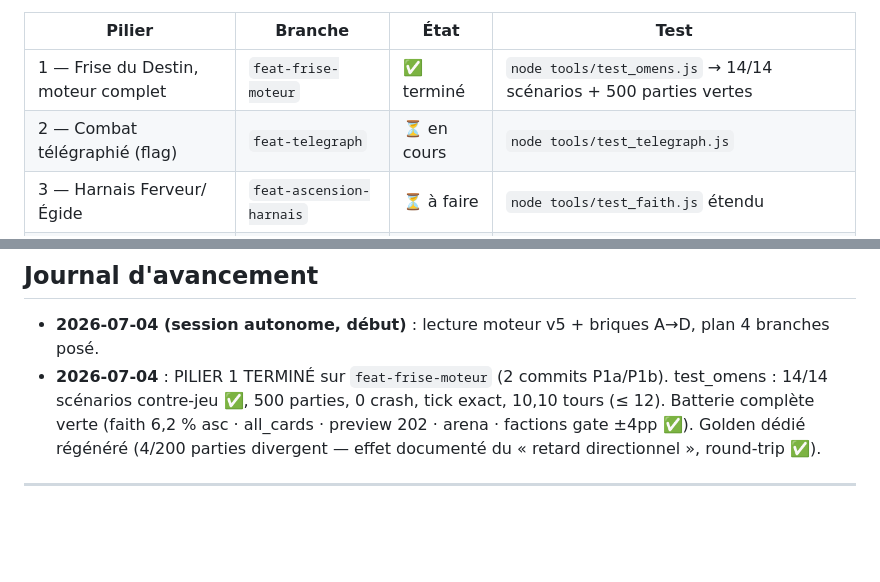
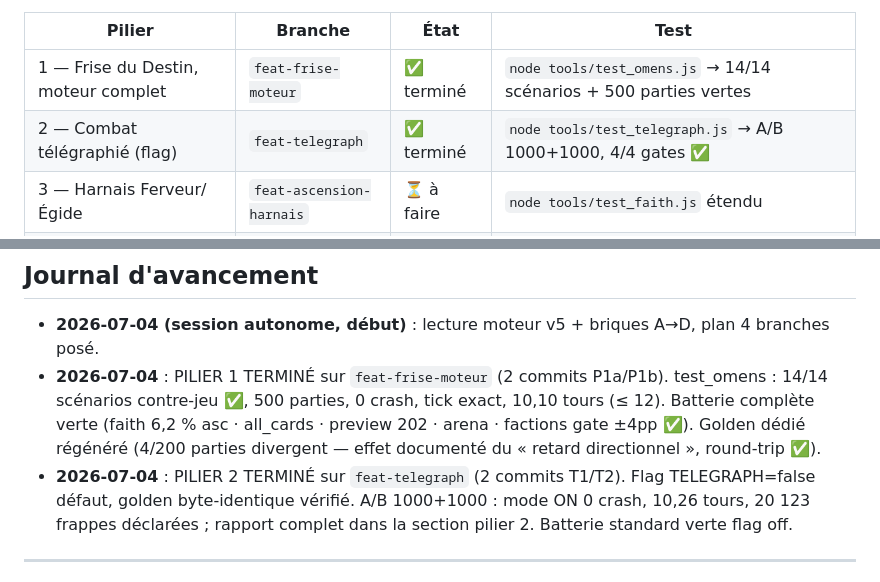
Before and after one commit to frankiy67/5legends, a Markdown page: docs/PILIERS_A_DESIGNER.md, 2 parts joined by grey strips. Rendered like a GitHub page; blank space fills up the shorter version.

```diff
--- a/docs/PILIERS_A_DESIGNER.md
+++ b/docs/PILIERS_A_DESIGNER.md
@@ -8,7 +8,7 @@ depuis `v1-unification` (aucun merge entre elles) :
 | Pilier | Branche | État | Test |
 |---|---|---|---|
 | 1 — Frise du Destin, moteur complet | `feat-frise-moteur` | ✅ terminé | `node tools/test_omens.js` → 14/14 scénarios + 500 parties vertes |
-| 2 — Combat télégraphié (flag) | `feat-telegraph` | ⏳ en cours | `node tools/test_telegraph.js` |
+| 2 — Combat télégraphié (flag) | `feat-telegraph` | ✅ terminé | `node tools/test_telegraph.js` → A/B 1000+1000, 4/4 gates ✅ |
 | 3 — Harnais Ferveur/Égide | `feat-ascension-harnais` | ⏳ à faire | `node tools/test_faith.js` étendu |
 | 4 — Dieux-régents (moteur) | `feat-regents` | ⏳ à faire | `node tools/test_regents.js` |
 
@@ -20,6 +20,10 @@ depuis `v1-unification` (aucun merge entre elles) :
   10,10 tours (≤ 12). Batterie complète verte (faith 6,2 % asc · all_cards ·
   preview 202 · arena · factions gate ±4pp ✅). Golden dédié régénéré (4/200
   parties divergent — effet documenté du « retard directionnel », round-trip ✅).
+- **2026-07-04** : PILIER 2 TERMINÉ sur `feat-telegraph` (2 commits T1/T2).
+  Flag TELEGRAPH=false défaut, golden byte-identique vérifié. A/B 1000+1000 :
+  mode ON 0 crash, 10,26 tours, 20 123 frappes déclarées ; rapport complet dans
+  la section pilier 2. Batterie standard verte flag off.
 
 ---
 
```
Also changed, not shown: other parts of docs/PILIERS_A_DESIGNER.md (+56 -2 lines).
